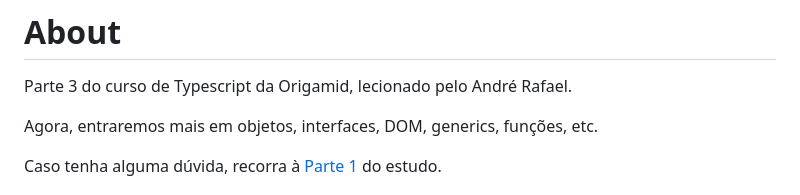
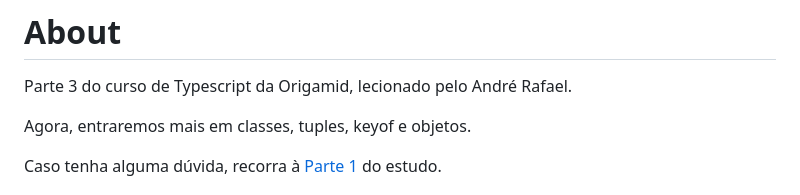
Before and after one commit to zenonxd/typescript-section3, a Markdown page: README.md, the part around the change. Rendered like a GitHub page.

```diff
--- a/README.md
+++ b/README.md
@@ -2,7 +2,7 @@
 
 Parte 3 do curso de Typescript da Origamid, lecionado pelo André Rafael.
 
-Agora, entraremos mais em objetos, interfaces, DOM, generics, funções, etc.
+Agora, entraremos mais em classes, tuples, keyof e objetos.
 
 Caso tenha alguma dúvida, recorra à [Parte 1]() do estudo.
 
```
